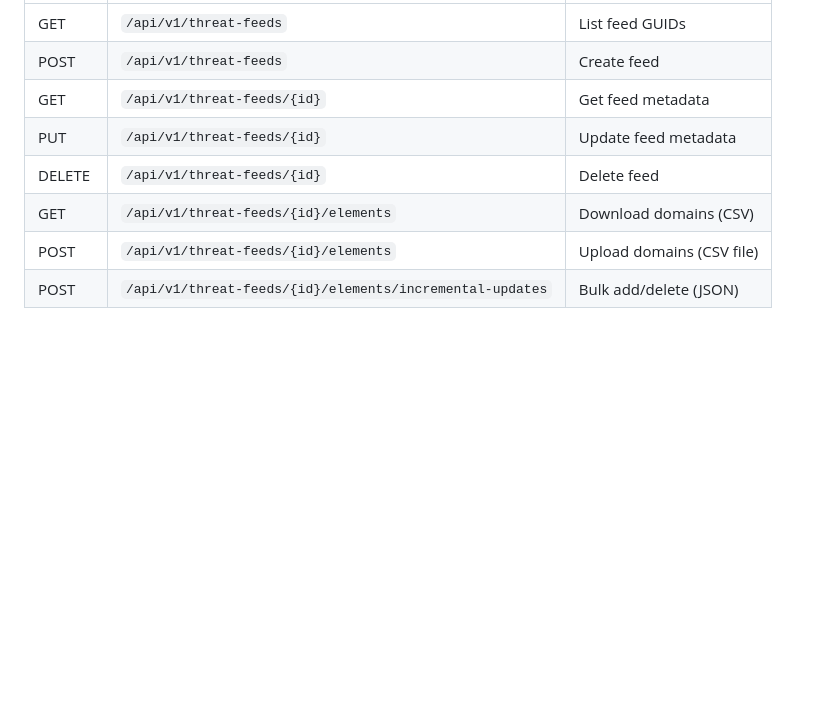
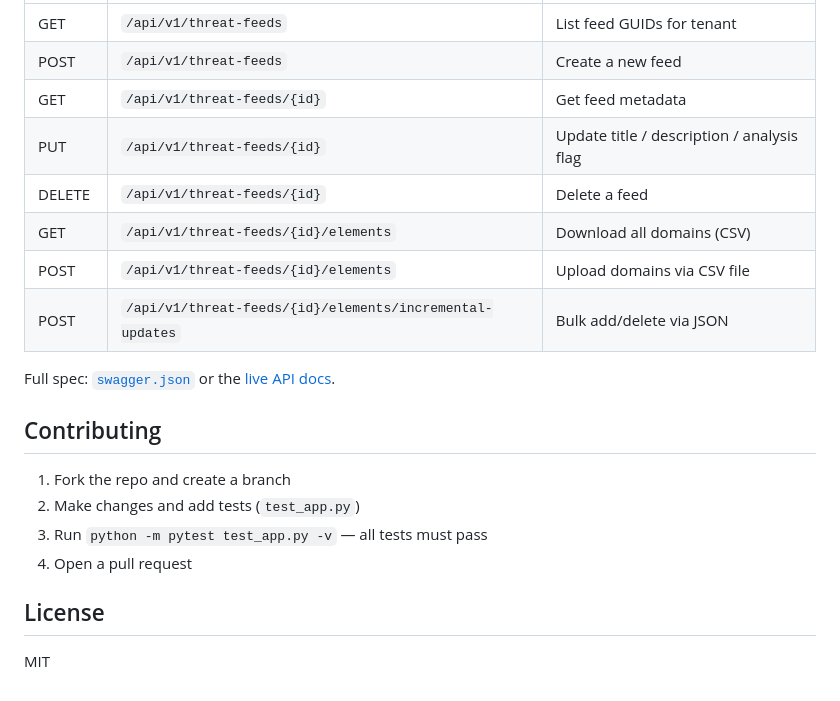
Before and after one commit to fgravato/web-lookoutthreatfeed, a Markdown page: README.md, the part around one of its changes. GitHub-like rendering; blank space fills up the shorter version.

```diff
--- a/README.md
+++ b/README.md
@@ -123,9 +167,22 @@ This app wraps the following Lookout API endpoints:
 |---|---|---|
-| GET | `/api/v1/threat-feeds` | List feed GUIDs |
-| POST | `/api/v1/threat-feeds` | Create feed |
+| GET | `/api/v1/threat-feeds` | List feed GUIDs for tenant |
+| POST | `/api/v1/threat-feeds` | Create a new feed |
 | GET | `/api/v1/threat-feeds/{id}` | Get feed metadata |
-| PUT | `/api/v1/threat-feeds/{id}` | Update feed metadata |
-| DELETE | `/api/v1/threat-feeds/{id}` | Delete feed |
-| GET | `/api/v1/threat-feeds/{id}/elements` | Download domains (CSV) |
-| POST | `/api/v1/threat-feeds/{id}/elements` | Upload domains (CSV file) |
-| POST | `/api/v1/threat-feeds/{id}/elements/incremental-updates` | Bulk add/delete (JSON) |
+| PUT | `/api/v1/threat-feeds/{id}` | Update title / description / analysis flag |
+| DELETE | `/api/v1/threat-feeds/{id}` | Delete a feed |
+| GET | `/api/v1/threat-feeds/{id}/elements` | Download all domains (CSV) |
+| POST | `/api/v1/threat-feeds/{id}/elements` | Upload domains via CSV file |
+| POST | `/api/v1/threat-feeds/{id}/elements/incremental-updates` | Bulk add/delete via JSON |
+
+Full spec: [`swagger.json`](swagger.json) or the [live API docs](https://api.lookout.com/mgmt/threat-feeds/api-docs/external).
+
+## Contributing
+
+1. Fork the repo and create a branch
+2. Make changes and add tests (`test_app.py`)
+3. Run `python -m pytest test_app.py -v` — all tests must pass
+4. Open a pull request
+
+## License
+
+MIT
```
Also changed, not shown: other parts of README.md (+80 -36 lines).
